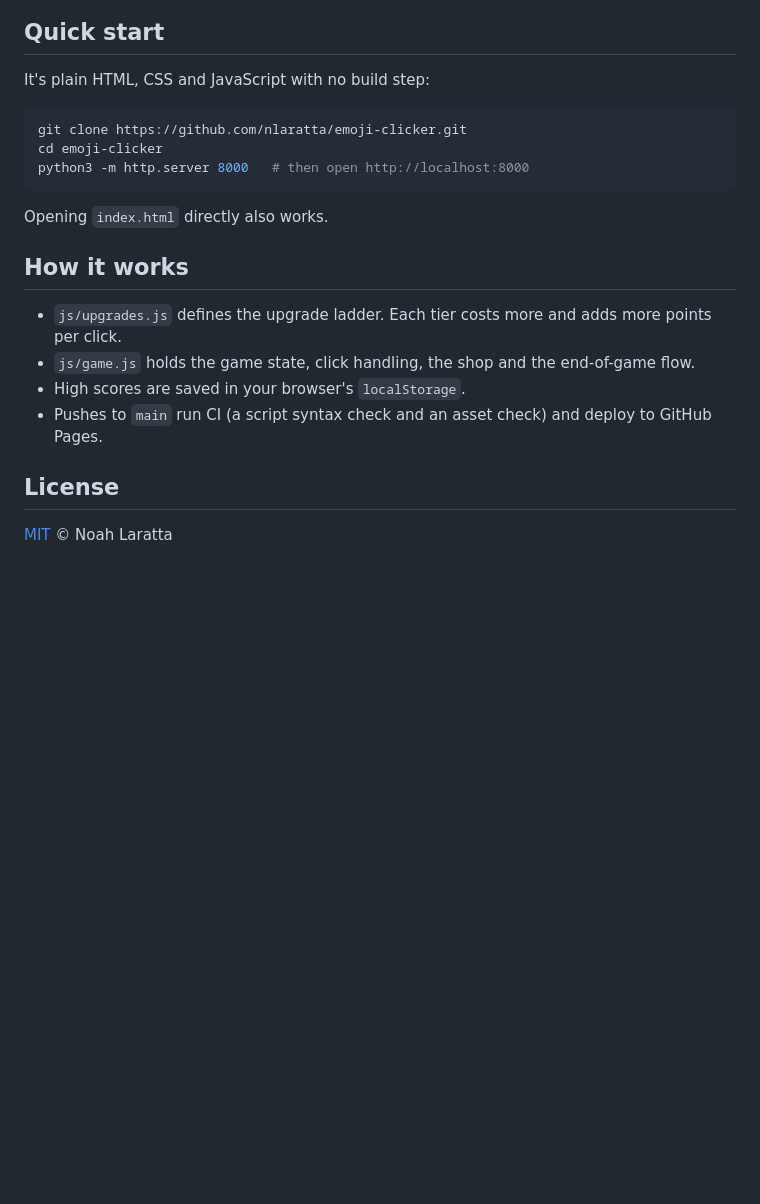
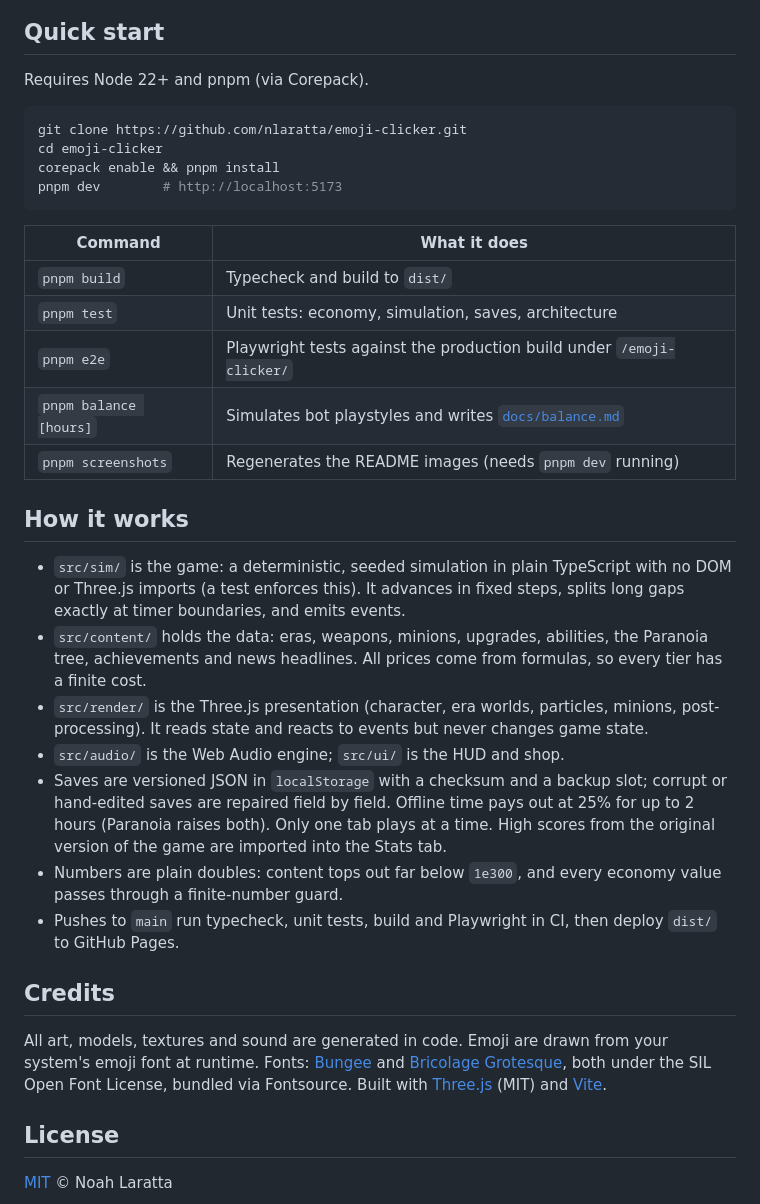
Before and after one commit to nlaratta/emoji-clicker, a Markdown page: README.md, the part around one of its changes. GitHub-like rendering; blank space fills up the shorter version.

````diff
--- a/README.md
+++ b/README.md
@@ -18,22 +42,36 @@ A small clicker game. Click the freakmoji to earn points, spend them on a long l
 
 ## Quick start
 
-It's plain HTML, CSS and JavaScript with no build step:
+Requires Node 22+ and pnpm (via Corepack).
 
 ```bash
 git clone https://github.com/nlaratta/emoji-clicker.git
 cd emoji-clicker
-python3 -m http.server 8000   # then open http://localhost:8000
+corepack enable && pnpm install
+pnpm dev        # http://localhost:5173
 ```
 
-Opening `index.html` directly also works.
+| Command | What it does |
+|---|---|
+| `pnpm build` | Typecheck and build to `dist/` |
+| `pnpm test` | Unit tests: economy, simulation, saves, architecture |
+| `pnpm e2e` | Playwright tests against the production build under `/emoji-clicker/` |
+| `pnpm balance [hours]` | Simulates bot playstyles and writes [`docs/balance.md`](docs/balance.md) |
+| `pnpm screenshots` | Regenerates the README images (needs `pnpm dev` running) |
 
 ## How it works
 
-- `js/upgrades.js` defines the upgrade ladder. Each tier costs more and adds more points per click.
-- `js/game.js` holds the game state, click handling, the shop and the end-of-game flow.
-- High scores are saved in your browser's `localStorage`.
-- Pushes to `main` run CI (a script syntax check and an asset check) and deploy to GitHub Pages.
+- `src/sim/` is the game: a deterministic, seeded simulation in plain TypeScript with no DOM or Three.js imports (a test enforces this). It advances in fixed steps, splits long gaps exactly at timer boundaries, and emits events.
+- `src/content/` holds the data: eras, weapons, minions, upgrades, abilities, the Paranoia tree, achievements and news headlines. All prices come from formulas, so every tier has a finite cost.
+- `src/render/` is the Three.js presentation (character, era worlds, particles, minions, post-processing). It reads state and reacts to events but never changes game state.
+- `src/audio/` is the Web Audio engine; `src/ui/` is the HUD and shop.
+- Saves are versioned JSON in `localStorage` with a checksum and a backup slot; corrupt or hand-edited saves are repaired field by field. Offline time pays out at 25% for up to 2 hours (Paranoia raises both). Only one tab plays at a time. High scores from the original version of the game are imported into the Stats tab.
+- Numbers are plain doubles: content tops out far below `1e300`, and every economy value passes through a finite-number guard.
+- Pushes to `main` run typecheck, unit tests, build and Playwright in CI, then deploy `dist/` to GitHub Pages.
+
+## Credits
+
+All art, models, textures and sound are generated in code. Emoji are drawn from your system's emoji font at runtime. Fonts: [Bungee](https://github.com/djrrb/Bungee) and [Bricolage Grotesque](https://github.com/ateliertriay/bricolage), both under the SIL Open Font License, bundled via Fontsource. Built with [Three.js](https://threejs.org/) (MIT) and [Vite](https://vite.dev/).
 
 ## License
 
````
Also changed, not shown: other parts of README.md (+26 -2 lines), docs/balance.md (+35 -17 lines), .github/banner.png, docs/eras.jpg (added), docs/screenshot.jpg (added), docs/screenshot.png (deleted), 13 other files.
